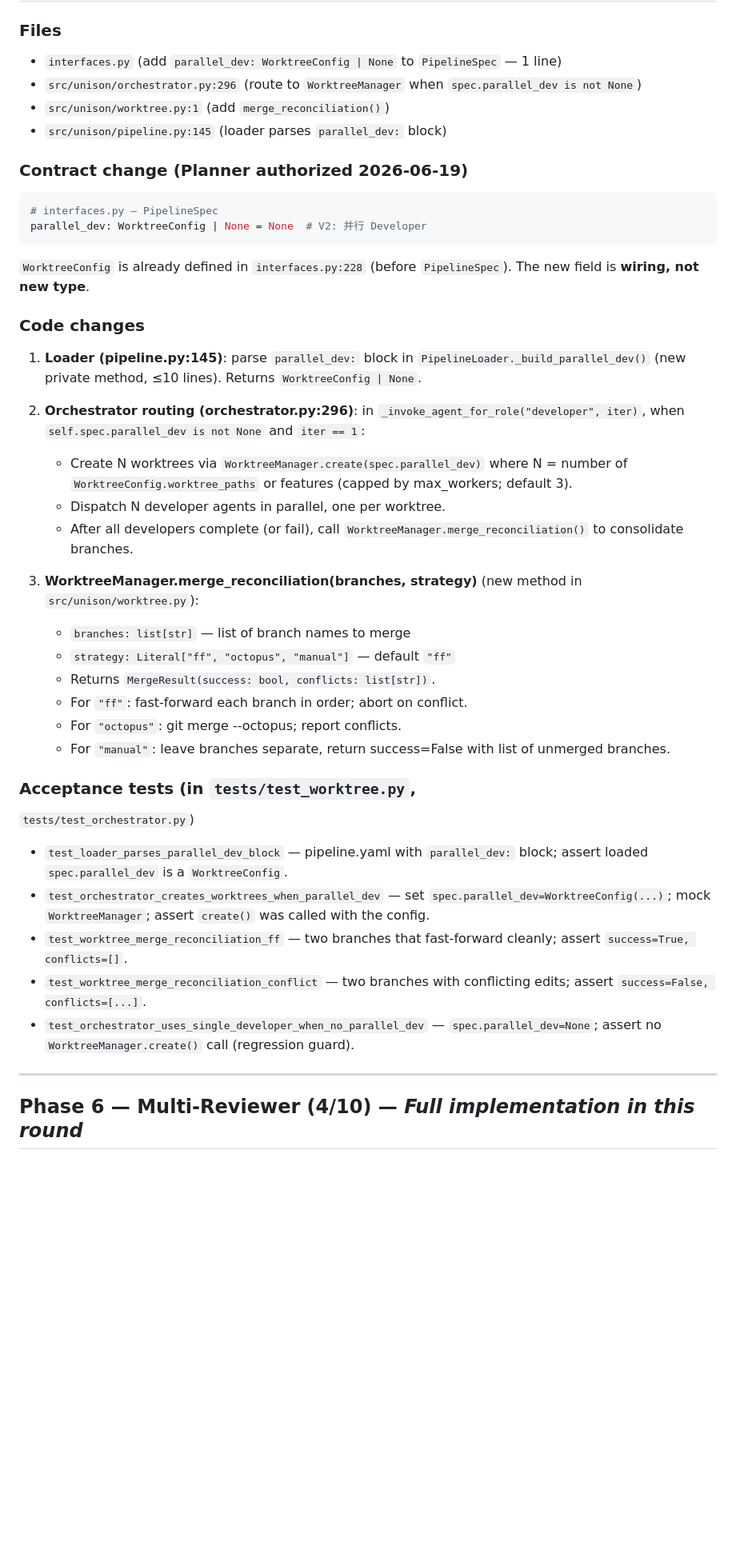
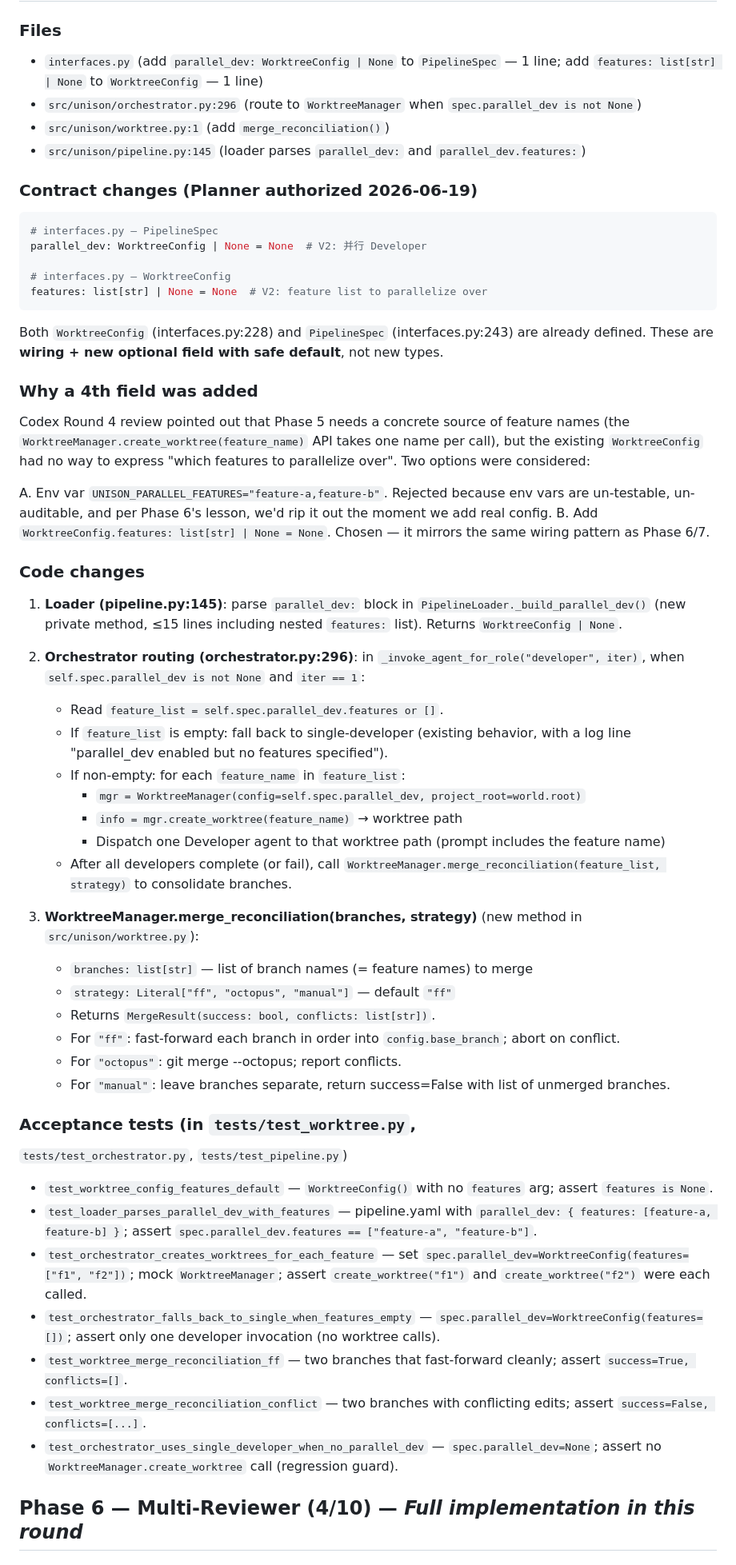
Before and after one commit to Xuan0629/unison, a Markdown page: prd/tech-design.md, the part around one of its changes. Shown at 80% size. GitHub-like rendering; blank space fills up the shorter version.

Commit message:
design: V2 fix Round 6 — clear stale constraints, add WorktreeConfig.features, address migration test conflicts

````diff
--- a/prd/tech-design.md
+++ b/prd/tech-design.md
@@ -291,69 +294,99 @@ ORDER BY id
 
 ### Files
 - `interfaces.py` (add `parallel_dev: WorktreeConfig | None` to
-  `PipelineSpec` — 1 line)
+  `PipelineSpec` — 1 line; add `features: list[str] | None` to
+  `WorktreeConfig` — 1 line)
 - `src/unison/orchestrator.py:296` (route to `WorktreeManager` when
   `spec.parallel_dev is not None`)
 - `src/unison/worktree.py:1` (add `merge_reconciliation()`)
-- `src/unison/pipeline.py:145` (loader parses `parallel_dev:` block)
+- `src/unison/pipeline.py:145` (loader parses `parallel_dev:` and
+  `parallel_dev.features:`)
 
-### Contract change (Planner authorized 2026-06-19)
+### Contract changes (Planner authorized 2026-06-19)
 
 ```python
 # interfaces.py — PipelineSpec
 parallel_dev: WorktreeConfig | None = None  # V2: 并行 Developer
+
+# interfaces.py — WorktreeConfig
+features: list[str] | None = None  # V2: feature list to parallelize over
 ```
 
-`WorktreeConfig` is already defined in `interfaces.py:228` (before
-`PipelineSpec`). The new field is **wiring, not new type**.
+Both `WorktreeConfig` (interfaces.py:228) and `PipelineSpec`
+(interfaces.py:243) are already defined. These are **wiring +
+new optional field with safe default**, not new types.
+
+### Why a 4th field was added
+
+Codex Round 4 review pointed out that Phase 5 needs a concrete
+source of feature names (the `WorktreeManager.create_worktree(feature_name)`
+API takes one name per call), but the existing `WorktreeConfig`
+had no way to express "which features to parallelize over".
+Two options were considered:
+
+A. Env var `UNISON_PARALLEL_FEATURES="feature-a,feature-b"`. Rejected
+   because env vars are un-testable, un-auditable, and per
+   Phase 6's lesson, we'd rip it out the moment we add real config.
+B. Add `WorktreeConfig.features: list[str] | None = None`. Chosen —
+   it mirrors the same wiring pattern as Phase 6/7.
 
 ### Code changes
 
 1. **Loader (pipeline.py:145)**: parse `parallel_dev:` block in
    `PipelineLoader._build_parallel_dev()` (new private method,
-   ≤10 lines). Returns `WorktreeConfig | None`.
+   ≤15 lines including nested `features:` list). Returns
+   `WorktreeConfig | None`.
 
 2. **Orchestrator routing (orchestrator.py:296)**: in
    `_invoke_agent_for_role("developer", iter)`, when
    `self.spec.parallel_dev is not None` and `iter == 1`:
-   - Create N worktrees via `WorktreeManager.create(spec.parallel_dev)`
-     where N = number of `WorktreeConfig.worktree_paths` or features
-     (capped by max_workers; default 3).
-   - Dispatch N developer agents in parallel, one per worktree.
+   - Read `feature_list = self.spec.parallel_dev.features or []`.
+   - If `feature_list` is empty: fall back to single-developer
+     (existing behavior, with a log line "parallel_dev enabled
+     but no features specified").
+   - If non-empty: for each `feature_name` in `feature_list`:
+     - `mgr = WorktreeManager(config=self.spec.parallel_dev,
+                             project_root=world.root)`
+     - `info = mgr.create_worktree(feature_name)` → worktree path
+     - Dispatch one Developer agent to that worktree path
+       (prompt includes the feature name)
    - After all developers complete (or fail), call
-     `WorktreeManager.merge_reconciliation()` to consolidate
-     branches.
+     `WorktreeManager.merge_reconciliation(feature_list, strategy)`
+     to consolidate branches.
 
 3. **WorktreeManager.merge_reconciliation(branches, strategy)**
    (new method in `src/unison/worktree.py`):
-   - `branches: list[str]` — list of branch names to merge
+   - `branches: list[str]` — list of branch names (= feature names) to merge
    - `strategy: Literal["ff", "octopus", "manual"]` — default `"ff"`
    - Returns `MergeResult(success: bool, conflicts: list[str])`.
-   - For `"ff"`: fast-forward each branch in order; abort on
-     conflict.
+   - For `"ff"`: fast-forward each branch in order into
+     `config.base_branch`; abort on conflict.
    - For `"octopus"`: git merge --octopus; report conflicts.
    - For `"manual"`: leave branches separate, return success=False
      with list of unmerged branches.
 
 ### Acceptance tests (in `tests/test_worktree.py`,
-`tests/test_orchestrator.py`)
+`tests/test_orchestrator.py`, `tests/test_pipeline.py`)
 
-- `test_loader_parses_parallel_dev_block` — pipeline.yaml with
-  `parallel_dev:` block; assert loaded `spec.parallel_dev` is a
-  `WorktreeConfig`.
-- `test_orchestrator_creates_worktrees_when_parallel_dev` —
-  set `spec.parallel_dev=WorktreeConfig(...)`; mock
-  `WorktreeManager`; assert `create()` was called with the
-  config.
+- `test_worktree_config_features_default` — `WorktreeConfig()`
+  with no `features` arg; assert `features is None`.
+- `test_loader_parses_parallel_dev_with_features` — pipeline.yaml
+  with `parallel_dev: { features: [feature-a, feature-b] }`;
+  assert `spec.parallel_dev.features == ["feature-a", "feature-b"]`.
+- `test_orchestrator_creates_worktrees_for_each_feature` —
+  set `spec.parallel_dev=WorktreeConfig(features=["f1", "f2"])`;
+  mock `WorktreeManager`; assert `create_worktree("f1")` and
+  `create_worktree("f2")` were each called.
+- `test_orchestrator_falls_back_to_single_when_features_empty` —
+  `spec.parallel_dev=WorktreeConfig(features=[])`; assert only
+  one developer invocation (no worktree calls).
 - `test_worktree_merge_reconciliation_ff` — two branches that
   fast-forward cleanly; assert `success=True, conflicts=[]`.
 - `test_worktree_merge_reconciliation_conflict` — two branches
   with conflicting edits; assert `success=False, conflicts=[...]`.
 - `test_orchestrator_uses_single_developer_when_no_parallel_dev` —
-  `spec.parallel_dev=None`; assert no `WorktreeManager.create()`
+  `spec.parallel_dev=None`; assert no `WorktreeManager.create_worktree`
   call (regression guard).
-
----
 
 ## Phase 6 — Multi-Reviewer (4/10) — *Full implementation in this round*
 
````
Also changed, not shown: other parts of prd/tech-design.md (+48 -10 lines), prd/PRD.md (+33 -13 lines).
